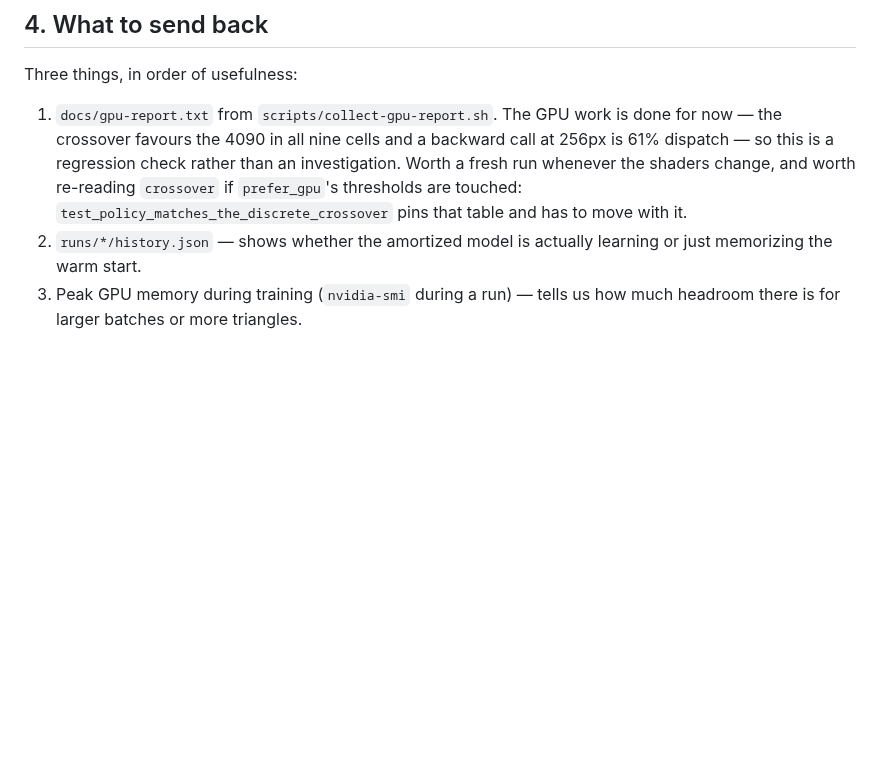
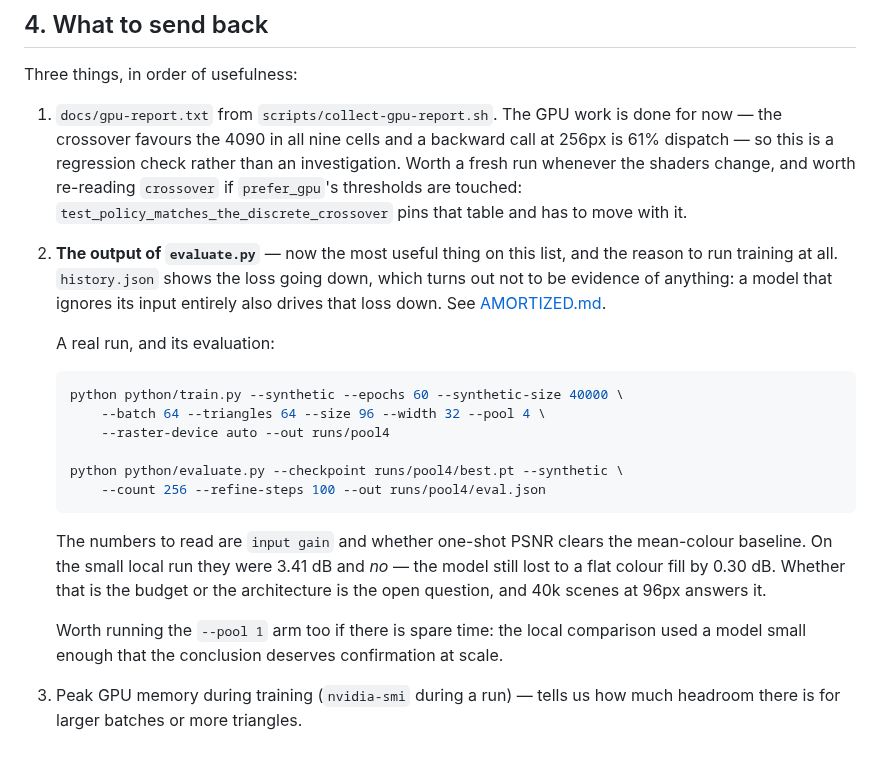
Before and after one commit to VivianSobers/Differentiable-Rasterizer, a Markdown page: docs/RUNBOOK.md, the part around the change. Drawn GitHub-style; blank space fills up the shorter version.

Commit message:
docs: add training and evaluation recipe

````diff
--- a/docs/RUNBOOK.md
+++ b/docs/RUNBOOK.md
@@ -142,7 +142,31 @@ Three things, in order of usefulness:
    and worth re-reading `crossover` if `prefer_gpu`'s thresholds are touched:
    `test_policy_matches_the_discrete_crossover` pins that table and has to move
    with it.
-2. `runs/*/history.json` — shows whether the amortized model is actually
-   learning or just memorizing the warm start.
+2. **The output of `evaluate.py`** — now the most useful thing on this list,
+   and the reason to run training at all. `history.json` shows the loss going
+   down, which turns out not to be evidence of anything: a model that ignores
+   its input entirely also drives that loss down. See
+   [AMORTIZED.md](AMORTIZED.md).
+
+   A real run, and its evaluation:
+
+   ```sh
+   python python/train.py --synthetic --epochs 60 --synthetic-size 40000 \
+       --batch 64 --triangles 64 --size 96 --width 32 --pool 4 \
+       --raster-device auto --out runs/pool4
+
+   python python/evaluate.py --checkpoint runs/pool4/best.pt --synthetic \
+       --count 256 --refine-steps 100 --out runs/pool4/eval.json
+   ```
+
+   The numbers to read are `input gain` and whether one-shot PSNR clears the
+   mean-colour baseline. On the small local run they were 3.41 dB and *no* —
+   the model still lost to a flat colour fill by 0.30 dB. Whether that is the
+   budget or the architecture is the open question, and 40k scenes at 96px
+   answers it.
+
+   Worth running the `--pool 1` arm too if there is spare time: the local
+   comparison used a model small enough that the conclusion deserves
+   confirmation at scale.
 3. Peak GPU memory during training (`nvidia-smi` during a run) — tells us how
    much headroom there is for larger batches or more triangles.
````
